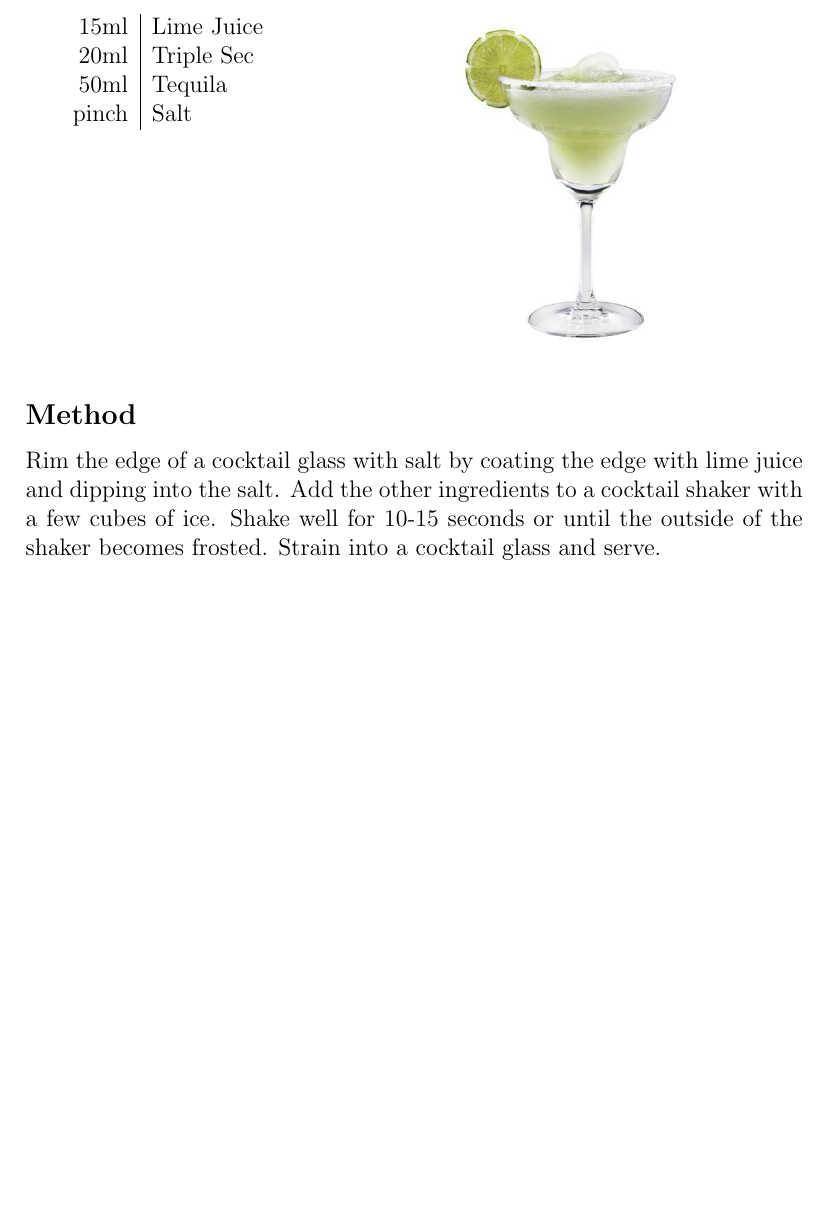
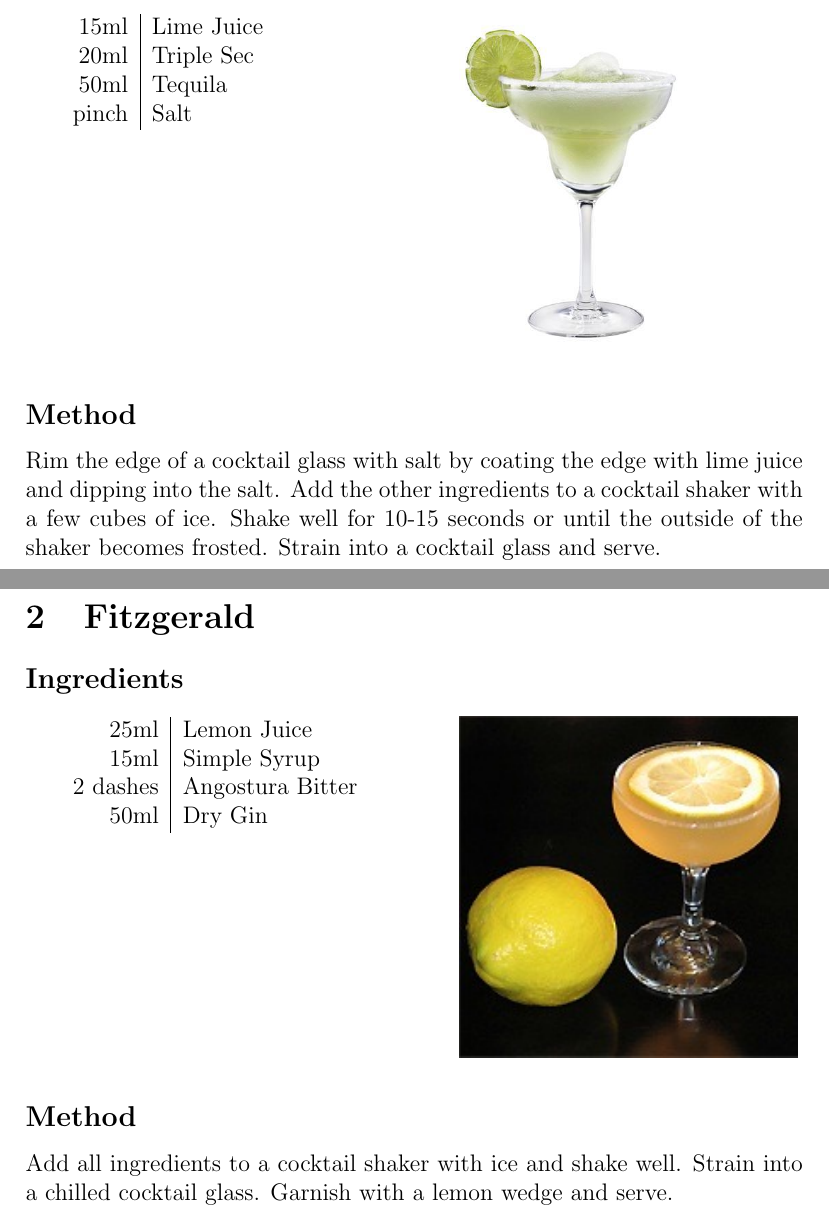
Before and after one commit to dustinroepsch/cocktail_menu, a LaTeX document (menu.tex): part of the page before the commit and two parts of pages 1 and 2 of 2 after it, the two joined at a grey line, cut so that both start at the same text, the shorter picture padded with empty space. Compiled offline with pdfLaTeX.

Commit message:
fitzgerald

```diff
--- a/menu.tex
+++ b/menu.tex
@@ -36,4 +36,26 @@ Add the other ingredients to a cocktail shaker with a few cubes of ice.
 Shake well for 10-15 seconds or until the outside of the shaker becomes frosted.
 Strain into a cocktail glass and serve.
 
+\section{Fitzgerald}
+
+\subsection*{Ingredients}
+
+\begin{multicols}{2}
+
+\begin{tabular} { r | l}
+    25ml & Lemon Juice \\
+    15ml & Simple Syrup \\
+    2 dashes & Angostura Bitter \\
+    50ml & Dry Gin
+\end{tabular}
+
+\includegraphics[height=6cm]{fitzgerald}
+
+\end{multicols}
+
+
+\subsection*{Method}
+Add all ingredients to a cocktail shaker with ice and shake well.
+Strain into a chilled cocktail glass. Garnish with a lemon wedge and serve.
+
 \end{document}
```
Also changed, not shown: images/fitzgerald.jpg (added).
